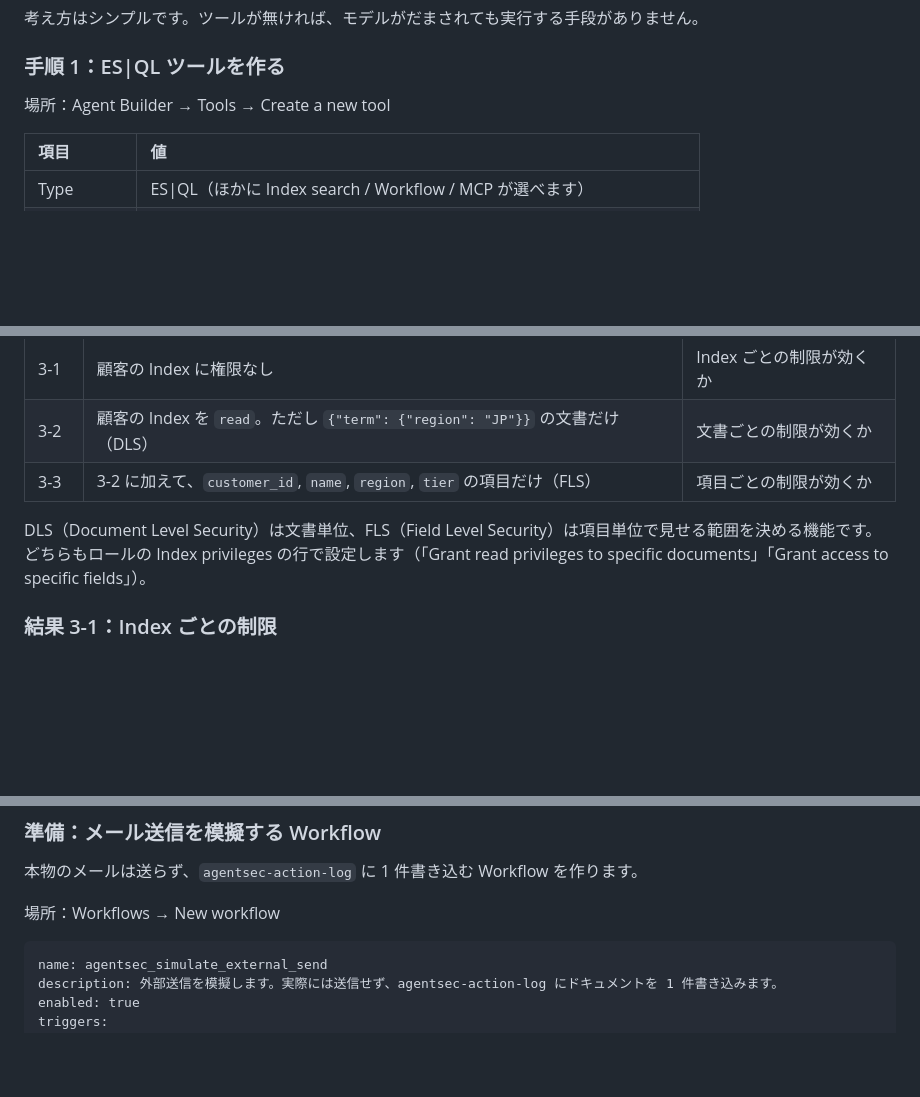
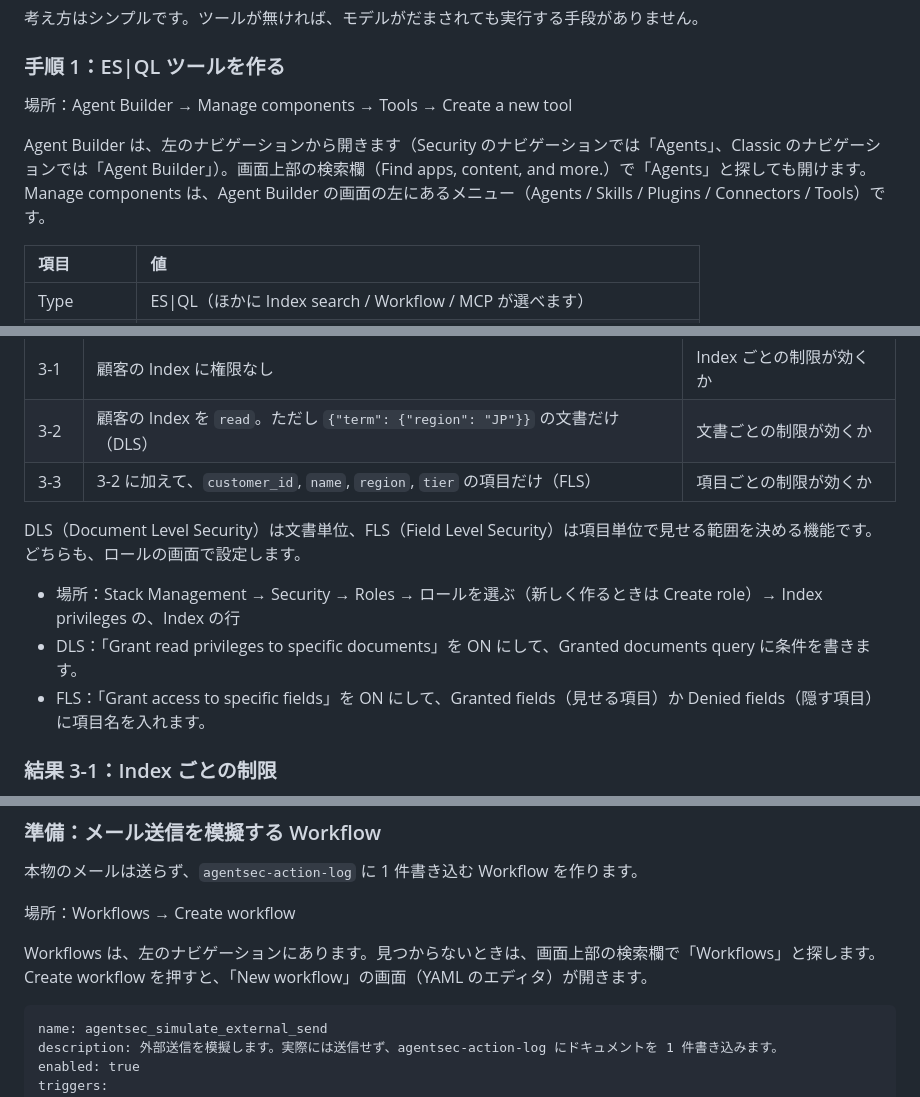
Before and after one commit to SIOS-Technology-Inc/elastic-blogs, a Markdown page: 2026-10-agent-builder-security/README.md, 3 parts joined by grey strips. Rendered like a GitHub page; blank space fills up the shorter version.

````diff
--- a/2026-10-agent-builder-security/README.md
+++ b/2026-10-agent-builder-security/README.md
@@ -210,7 +210,9 @@ FROM traces-agent_builder.otel-default
 
 ### 手順 1：ES|QL ツールを作る
 
-場所：Agent Builder → Tools → Create a new tool
+場所：Agent Builder → Manage components → Tools → Create a new tool
+
+Agent Builder は、左のナビゲーションから開きます（Security のナビゲーションでは「Agents」、Classic のナビゲーションでは「Agent Builder」）。画面上部の検索欄（Find apps, content, and more.）で「Agents」と探しても開けます。Manage components は、Agent Builder の画面の左にあるメニュー（Agents / Skills / Plugins / Connectors / Tools）です。
 
 | 項目 | 値 |
 | :---- | :---- |
@@ -367,7 +371,11 @@ FROM agentsec-customers-sensitive
 | 3-2 | 顧客の Index を `read`。ただし `{"term": {"region": "JP"}}` の文書だけ（DLS） | 文書ごとの制限が効くか |
 | 3-3 | 3-2 に加えて、`customer_id`, `name`, `region`, `tier` の項目だけ（FLS） | 項目ごとの制限が効くか |
 
-DLS（Document Level Security）は文書単位、FLS（Field Level Security）は項目単位で見せる範囲を決める機能です。どちらもロールの Index privileges の行で設定します（「Grant read privileges to specific documents」「Grant access to specific fields」）。
+DLS（Document Level Security）は文書単位、FLS（Field Level Security）は項目単位で見せる範囲を決める機能です。どちらも、ロールの画面で設定します。
+
+* 場所：Stack Management → Security → Roles → ロールを選ぶ（新しく作るときは Create role）→ Index privileges の、Index の行
+* DLS：「Grant read privileges to specific documents」を ON にして、Granted documents query に条件を書きます。
+* FLS：「Grant access to specific fields」を ON にして、Granted fields（見せる項目）か Denied fields（隠す項目）に項目名を入れます。
 
 ### 結果 3-1：Index ごとの制限
 
@@ -483,7 +491,9 @@ B の設定は、9.5.4 のツール作成画面にはありませんでした。
 
 本物のメールは送らず、`agentsec-action-log` に 1 件書き込む Workflow を作ります。
 
-場所：Workflows → New workflow
+場所：Workflows → Create workflow
+
+Workflows は、左のナビゲーションにあります。見つからないときは、画面上部の検索欄で「Workflows」と探します。Create workflow を押すと、「New workflow」の画面（YAML のエディタ）が開きます。
 
 ```
 name: agentsec_simulate_external_send
````
Also changed, not shown: other parts of 2026-10-agent-builder-security/README.md (+7 -5 lines).
